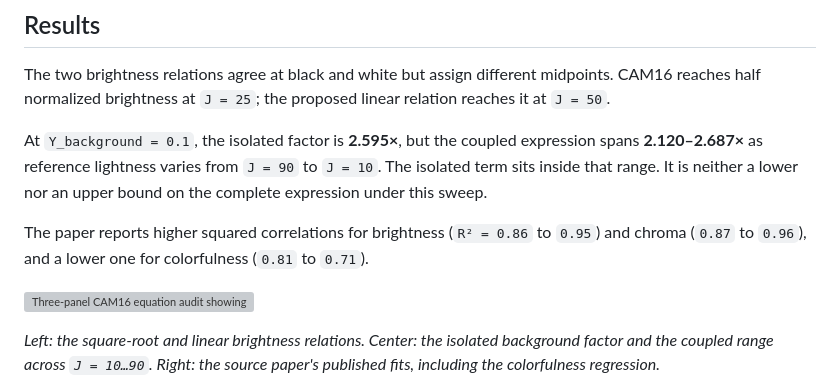
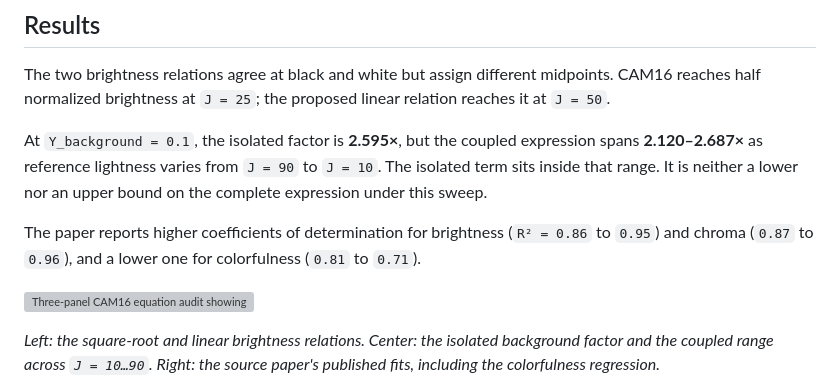
Before and after one commit to ferazambuja/imaging-color-measurement, a Markdown page: studies/color-model-equation-audit.md, the part around the change. Rendered like a GitHub page; grey boxes are pictures that could not be loaded.

```diff
--- a/studies/color-model-equation-audit.md
+++ b/studies/color-model-equation-audit.md
@@ -51,9 +51,9 @@ expression spans **2.120–2.687×** as reference lightness varies from `J = 90`
 to `J = 10`. The isolated term sits inside that range. It is neither a lower
 nor an upper bound on the complete expression under this sweep.
 
-The paper reports higher squared correlations for brightness (`R² = 0.86` to
-`0.95`) and chroma (`0.87` to `0.96`), and a lower one for colorfulness (`0.81`
-to `0.71`).
+The paper reports higher coefficients of determination for brightness
+(`R² = 0.86` to `0.95`) and chroma (`0.87` to `0.96`), and a lower one for
+colorfulness (`0.81` to `0.71`).
 
 ![Three-panel CAM16 equation audit showing normalized brightness, background-dependent chroma terms, and published fit statistics](../figures/cam16-equation-audit.svg)
 
```
Also changed, not shown: reports/cam16-equation-audit.md (+22 -27 lines), studies/README.md (+3 -3 lines).
